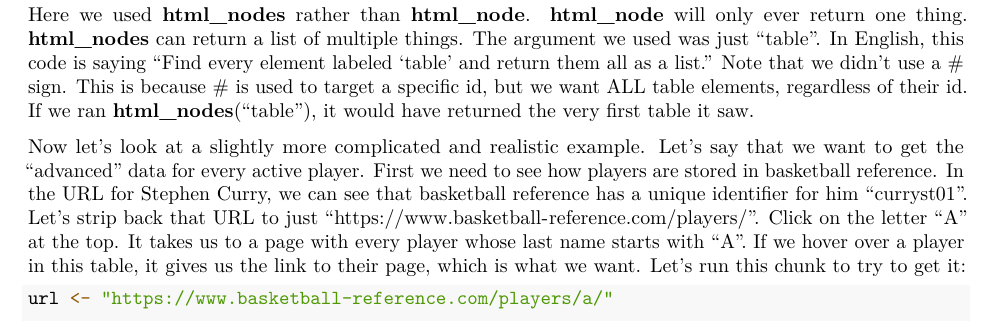
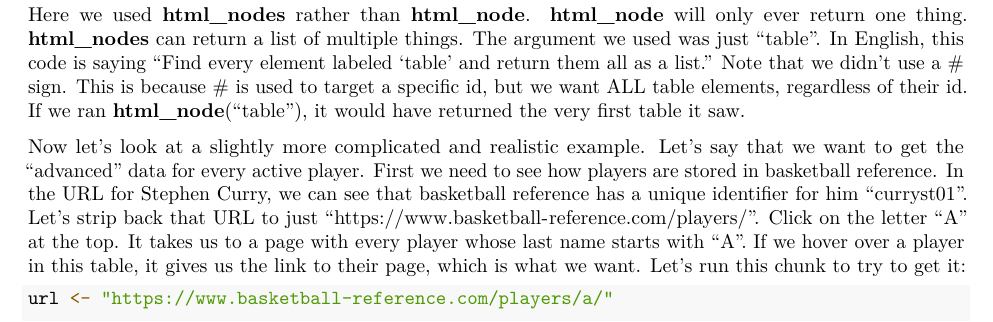
Before and after one commit to CSUSUR/Summer23, an R Markdown document (GroupPresentations/Week4/web_scraper.Rmd): part of page 2 of 4, cut so that both start at the same text. Rendered offline with R 4.5, knitr and Pandoc, then LaTeX, with nearby package versions; some code elsewhere in the file could not run offline.

Commit message:
Update web_scraper.Rmd
fixing typo

````diff
--- a/GroupPresentations/Week4/web_scraper.Rmd
+++ b/GroupPresentations/Week4/web_scraper.Rmd
@@ -78,7 +78,7 @@ table <- html %>% html_nodes("table")
 all_data <- table %>% html_table()
 ```
 
-Here we used **html_nodes** rather than **html_node**. **html_node** will only ever return one thing. **html_nodes** can return a list of multiple things. The argument we used was just "table". In English, this code is saying "Find every element labeled 'table' and return them all as a list." Note that we didn't use a # sign. This is because # is used to target a specific id, but we want ALL table elements, regardless of their id. If we ran **html_nodes**("table"), it would have returned the very first table it saw.
+Here we used **html_nodes** rather than **html_node**. **html_node** will only ever return one thing. **html_nodes** can return a list of multiple things. The argument we used was just "table". In English, this code is saying "Find every element labeled 'table' and return them all as a list." Note that we didn't use a # sign. This is because # is used to target a specific id, but we want ALL table elements, regardless of their id. If we ran **html_node**("table"), it would have returned the very first table it saw.
 
 Now let's look at a slightly more complicated and realistic example. Let's say that we want to get the "advanced" data for every active player. First we need to see how players are stored in basketball reference. In the URL for Stephen Curry, we can see that basketball reference has a unique identifier for him "curryst01". Let's strip back that URL to just "https://www.basketball-reference.com/players/". Click on the letter "A" at the top. It takes us to a page with every player whose last name starts with "A". If we hover over a player in this table, it gives us the link to their page, which is what we want. Let's run this chunk to try to get it:
 
````
